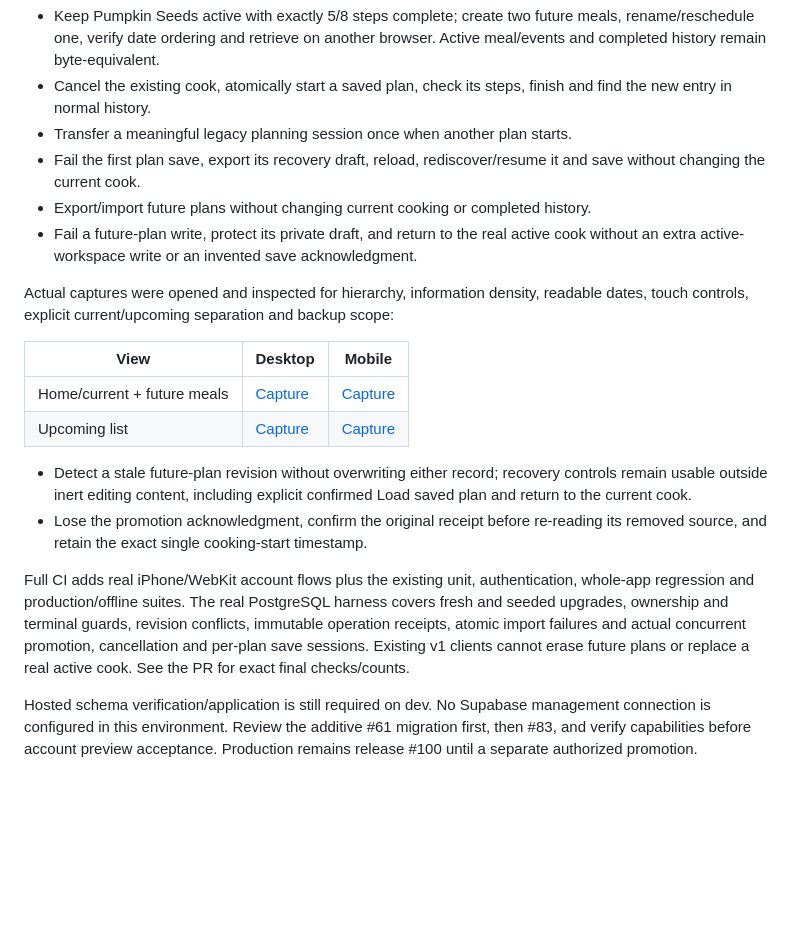
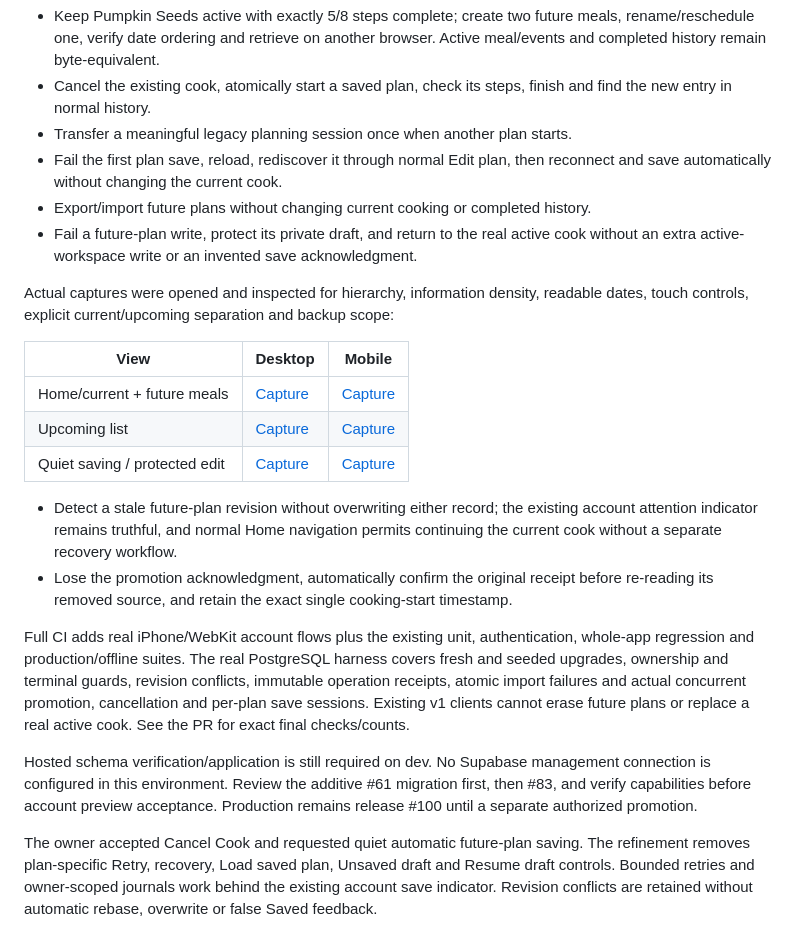
Before and after one commit to Warconn/how-many-beers, a Markdown page: docs/upcoming-cooks-validation.md, the part around the change. GitHub-like rendering; blank space fills up the shorter version.

Commit message:
Verify quiet plan saving and preserve direct cooking navigation

```diff
--- a/docs/upcoming-cooks-validation.md
+++ b/docs/upcoming-cooks-validation.md
@@ -12,8 +12,8 @@ Focused browser journeys cover desktop and Pixel-sized mobile Chromium:
 - Cancel the existing cook, atomically start a saved plan, check its steps, finish
   and find the new entry in normal history.
 - Transfer a meaningful legacy planning session once when another plan starts.
-- Fail the first plan save, export its recovery draft, reload, rediscover/resume it
-  and save without changing the current cook.
+- Fail the first plan save, reload, rediscover it through normal Edit plan, then
+  reconnect and save automatically without changing the current cook.
 - Export/import future plans without changing current cooking or completed history.
 - Fail a future-plan write, protect its private draft, and return to the real active
   cook without an extra active-workspace write or an invented save acknowledgment.
@@ -25,11 +25,12 @@ readable dates, touch controls, explicit current/upcoming separation and backup
 | --- | --- | --- |
 | Home/current + future meals | [Capture](screenshots/issue-83-upcoming-desktop.png) | [Capture](screenshots/issue-83-upcoming-mobile.png) |
 | Upcoming list | [Capture](screenshots/issue-83-list-desktop.png) | [Capture](screenshots/issue-83-list-mobile.png) |
+| Quiet saving / protected edit | [Capture](screenshots/issue-83-saving-desktop.png) | [Capture](screenshots/issue-83-saving-mobile.png) |
 
-- Detect a stale future-plan revision without overwriting either record; recovery
-  controls remain usable outside inert editing content, including explicit confirmed
-  Load saved plan and return to the current cook.
-- Lose the promotion acknowledgment, confirm the original receipt before re-reading
+- Detect a stale future-plan revision without overwriting either record; the existing
+  account attention indicator remains truthful, and normal Home navigation permits
+  continuing the current cook without a separate recovery workflow.
+- Lose the promotion acknowledgment, automatically confirm the original receipt before re-reading
   its removed source, and retain the exact single cooking-start timestamp.
 
 Full CI adds real iPhone/WebKit account flows plus the existing unit, authentication,
@@ -43,3 +44,9 @@ Hosted schema verification/application is still required on dev. No Supabase
 management connection is configured in this environment. Review the additive #61
 migration first, then #83, and verify capabilities before account preview acceptance.
 Production remains release #100 until a separate authorized promotion.
+
+The owner accepted Cancel Cook and requested quiet automatic future-plan saving.
+The refinement removes plan-specific Retry, recovery, Load saved plan, Unsaved draft
+and Resume draft controls. Bounded retries and owner-scoped journals work behind
+the existing account save indicator. Revision conflicts are retained without
+automatic rebase, overwrite or false Saved feedback.
```
Also changed, not shown: docs/screenshots/issue-83-saving-desktop.png (added), docs/screenshots/issue-83-saving-mobile.png (added), 3 other files.
